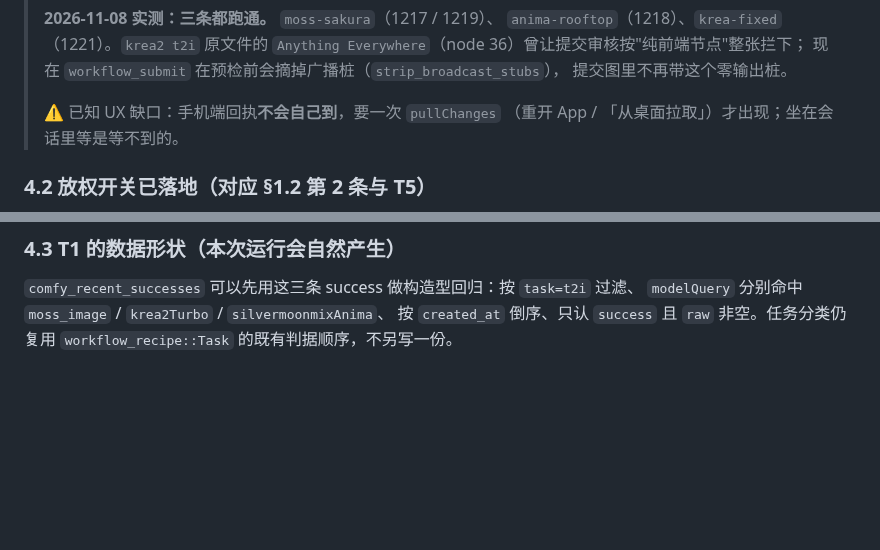
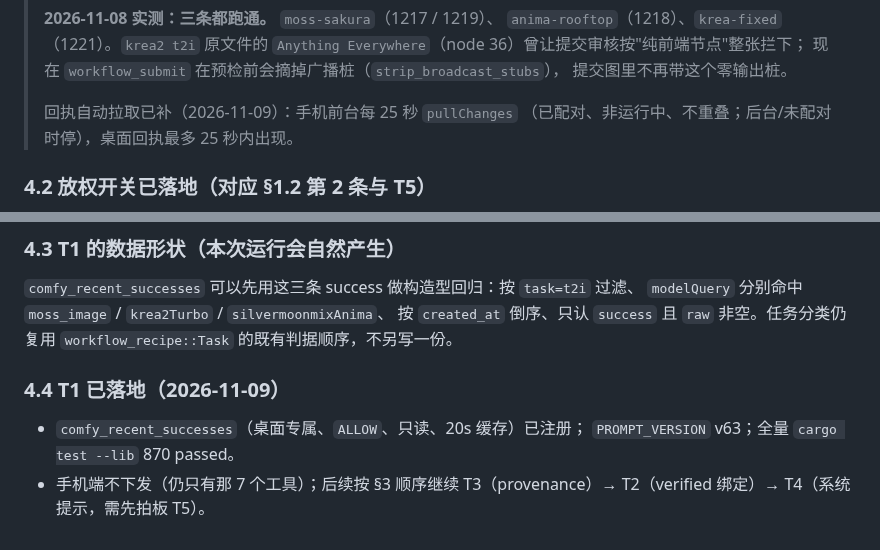
Before and after one commit to pixelllip/ComfyHub, a Markdown page: docs/workflow-auto-select-plan.md, 2 parts joined by grey strips. GitHub-like rendering; blank space fills up the shorter version.

Commit message:
docs: 登记 T1 落地与回执自动拉取

```diff
--- a/docs/workflow-auto-select-plan.md
+++ b/docs/workflow-auto-select-plan.md
@@ -206,8 +206,8 @@ T4 的提示词按拍板结果写。
 > 现在 `workflow_submit` 在预检前会摘掉广播桩（`strip_broadcast_stubs`），
 > 提交图里不再带这个零输出桩。
 >
-> ⚠ 已知 UX 缺口：手机端回执**不会自己到**，要一次 `pullChanges`
-> （重开 App / 「从桌面拉取」）才出现；坐在会话里等是等不到的。
+> 回执自动拉取已补（2026-11-09）：手机前台每 25 秒 `pullChanges`
+> （已配对、非运行中、不重叠；后台/未配对时停），桌面回执最多 25 秒内出现。
 
 ### 4.2 放权开关已落地（对应 §1.2 第 2 条与 T5）
 
@@ -224,3 +224,10 @@ T4 的提示词按拍板结果写。
 `modelQuery` 分别命中 `moss_image` / `krea2Turbo` / `silvermoonmixAnima`、
 按 `created_at` 倒序、只认 `success` 且 `raw` 非空。任务分类仍复用
 `workflow_recipe::Task` 的既有判据顺序，不另写一份。
+
+### 4.4 T1 已落地（2026-11-09）
+
+- `comfy_recent_successes`（桌面专属、`ALLOW`、只读、20s 缓存）已注册；
+  `PROMPT_VERSION` v63；全量 `cargo test --lib` 870 passed。
+- 手机端不下发（仍只有那 7 个工具）；后续按 §3 顺序继续 T3（provenance）→
+  T2（verified 绑定）→ T4（系统提示，需先拍板 T5）。
```
